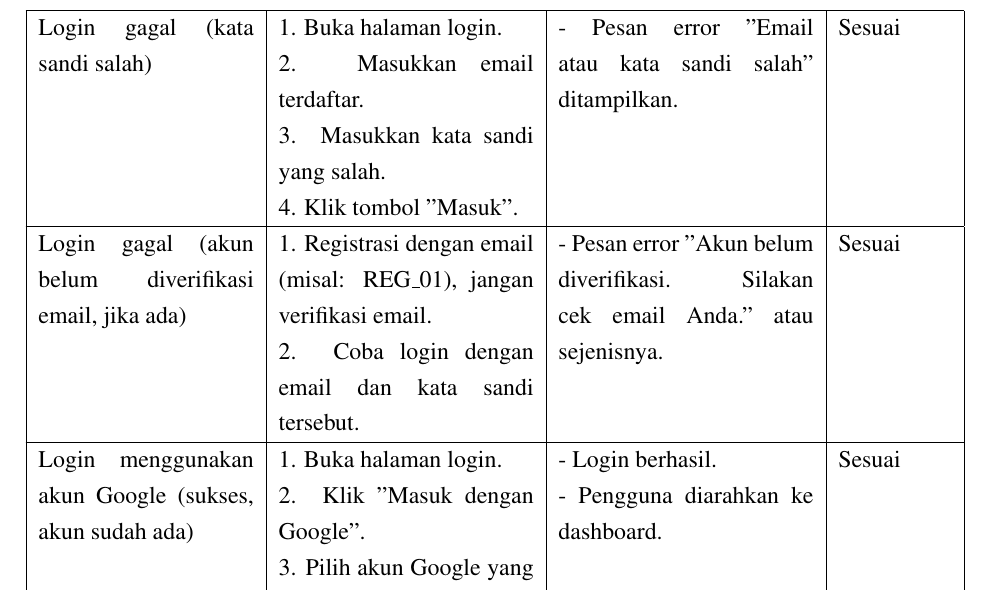
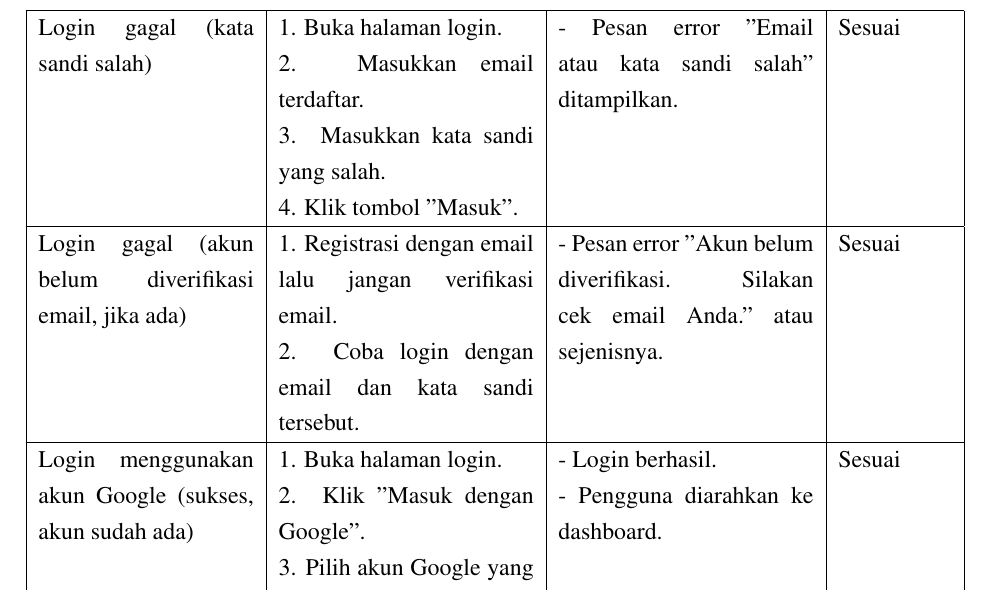
Before and after one commit to aliifam/final-project, a LaTeX document (main.tex, which reads sections/chapters/4/pengujian/bb.tex): part of page 187 of 223, cut so that both start at the same text. Compiled offline with pdfLaTeX.

Commit message:
update skripsi 2025-06-28 05:16:43

```diff
--- a/sections/chapters/4/pengujian/bb.tex
+++ b/sections/chapters/4/pengujian/bb.tex
@@ -42,7 +42,7 @@
     \hline
     Login gagal (kata sandi salah)                                             & 1. Buka halaman login. \newline 2. Masukkan email terdaftar. \newline 3. Masukkan kata sandi yang salah. \newline 4. Klik tombol "Masuk".                                                                                                                                                                         & - Pesan error "Email atau kata sandi salah" ditampilkan.                                                                                    & Sesuai                    \\
     \hline
-    Login gagal (akun belum diverifikasi email, jika ada)                      & 1. Registrasi dengan email (misal: REG\_01), jangan verifikasi email. \newline 2. Coba login dengan email dan kata sandi tersebut.                                                                                                                                                                                & - Pesan error "Akun belum diverifikasi. Silakan cek email Anda." atau sejenisnya.                                                           & Sesuai                    \\
+    Login gagal (akun belum diverifikasi email, jika ada)                      & 1. Registrasi dengan email lalu jangan verifikasi email. \newline 2. Coba login dengan email dan kata sandi tersebut.                                                                                                                                                                                             & - Pesan error "Akun belum diverifikasi. Silakan cek email Anda." atau sejenisnya.                                                           & Sesuai                    \\
     \hline
     Login menggunakan akun Google (sukses, akun sudah ada)                     & 1. Buka halaman login. \newline 2. Klik "Masuk dengan Google". \newline 3. Pilih akun Google yang sudah terdaftar/terhubung sebelumnya.                                                                                                                                                                           & - Login berhasil. \newline - Pengguna diarahkan ke dashboard.                                                                               & Sesuai                    \\
     \hline
```
Also changed, not shown: sections/chapters/3/tables/bb.tex (+1 -1 lines).
